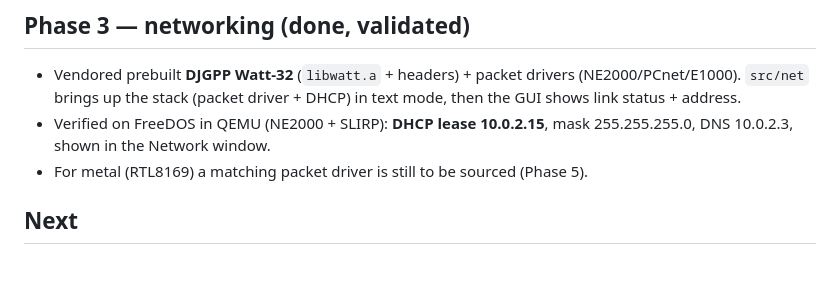
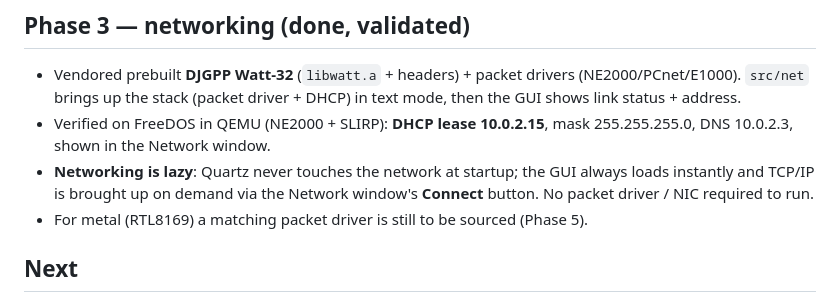
Before and after one commit to joshuapaul992-blip/Quartz, a Markdown page: docs/STATUS.md, the part around the change. Rendered like a GitHub page; blank space fills up the shorter version.

```diff
--- a/docs/STATUS.md
+++ b/docs/STATUS.md
@@ -59,6 +59,9 @@ _Last updated: 2026-11-02_
   text mode, then the GUI shows link status + address.
 - Verified on FreeDOS in QEMU (NE2000 + SLIRP): **DHCP lease 10.0.2.15**,
   mask 255.255.255.0, DNS 10.0.2.3, shown in the Network window.
+- **Networking is lazy**: Quartz never touches the network at startup; the GUI
+  always loads instantly and TCP/IP is brought up on demand via the Network
+  window's **Connect** button. No packet driver / NIC required to run.
 - For metal (RTL8169) a matching packet driver is still to be sourced (Phase 5).
 
 ## Next
```
Also changed, not shown: docs/img/quartz-no-network.png (added), 1 other file.
